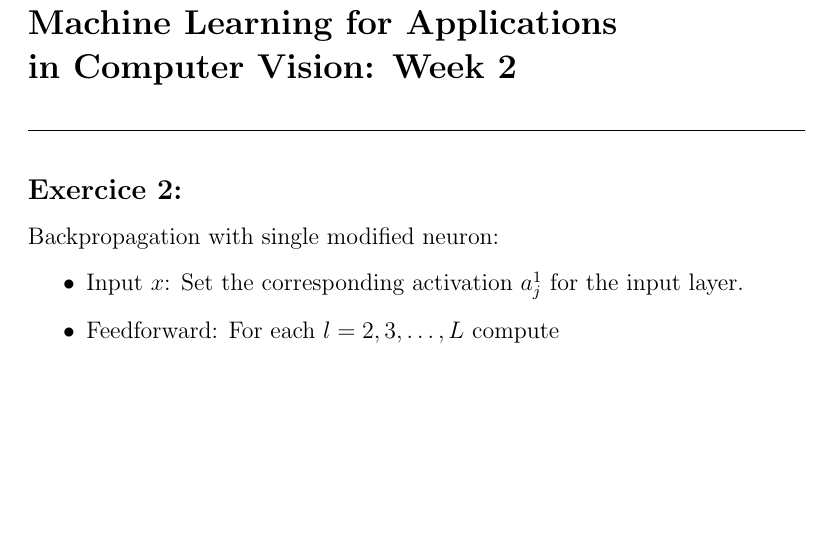
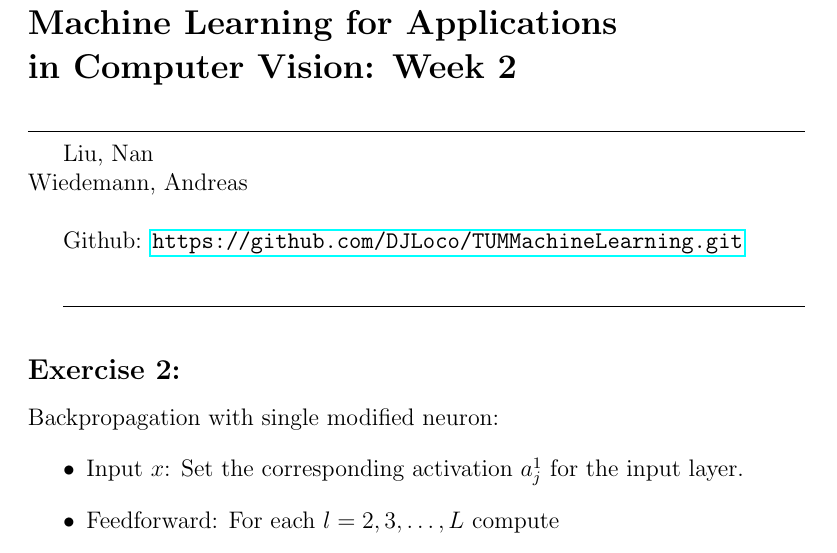
Before and after one commit to DJLoco/TUMMachineLearning, a LaTeX problem sheet (Homework Week 2/LaTeX/mlex2.tex): part of page 1 of 2, cut so that both start at the same text, the shorter picture padded with empty space. Compiled offline with pdfLaTeX.

Commit message:
correct orthography

```diff
--- a/Homework Week 2/LaTeX/mlex2.tex
+++ b/Homework Week 2/LaTeX/mlex2.tex
@@ -11,7 +11,16 @@
 in Computer Vision: Week 2}
 \hrulefill
 
-\subsection*{Exercice 2:}
+Liu, Nan \\
+Wiedemann, Andreas\\
+
+Github: \url{https://github.com/DJLoco/TUMMachineLearning.git}\\
+
+
+\hrulefill
+
+
+\subsection*{Exercise 2:}
 Backpropagation with single modified neuron:
 \begin{itemize}
 \item Input $x$: Set the corresponding activation $a_{j}^{1}$ for the input layer.
```
Also changed, not shown: Homework Week 2/Exercise 2.pdf (renamed from Homework Week 2/Exercice 2.pdf), Homework Week 2/LaTeX/mlex2.pdf, Homework Week 2/LaTeX/mlex2.tex (2 more changed lines), 1 other file.
